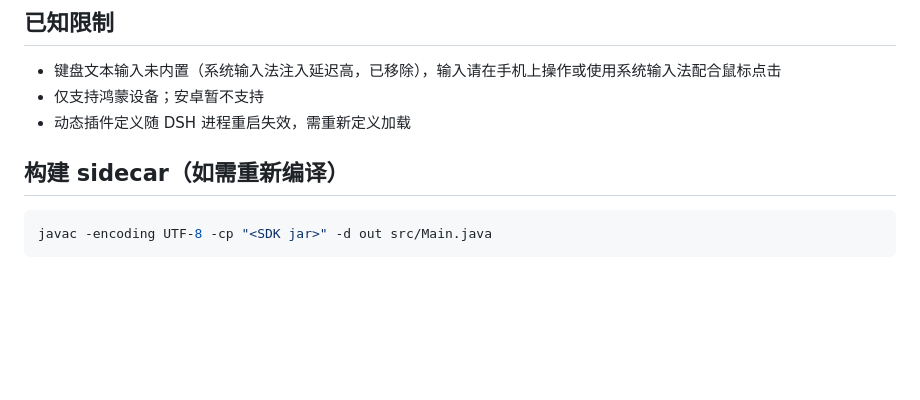
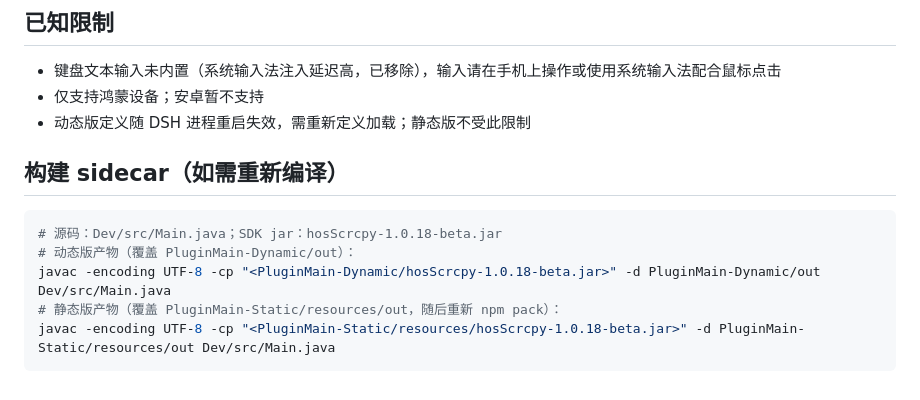
Before and after one commit to ns-zzj/dsh-hos-scrcpy, a Markdown page: README.md, the part around one of its changes. Rendered like a GitHub page; blank space fills up the shorter version.

````diff
--- a/README.md
+++ b/README.md
@@ -79,10 +104,14 @@ java -cp "<SDK jar>;<out目录>" Main --hdc "<hdc路径>" --port 18999
 
 - 键盘文本输入未内置（系统输入法注入延迟高，已移除），输入请在手机上操作或使用系统输入法配合鼠标点击
 - 仅支持鸿蒙设备；安卓暂不支持
-- 动态插件定义随 DSH 进程重启失效，需重新定义加载
+- 动态版定义随 DSH 进程重启失效，需重新定义加载；静态版不受此限制
 
 ## 构建 sidecar（如需重新编译）
 
 ```bash
-javac -encoding UTF-8 -cp "<SDK jar>" -d out src/Main.java
+# 源码：Dev/src/Main.java；SDK jar：hosScrcpy-1.0.18-beta.jar
+# 动态版产物（覆盖 PluginMain-Dynamic/out）：
+javac -encoding UTF-8 -cp "<PluginMain-Dynamic/hosScrcpy-1.0.18-beta.jar>" -d PluginMain-Dynamic/out Dev/src/Main.java
+# 静态版产物（覆盖 PluginMain-Static/resources/out，随后重新 npm pack）：
+javac -encoding UTF-8 -cp "<PluginMain-Static/resources/hosScrcpy-1.0.18-beta.jar>" -d PluginMain-Static/resources/out Dev/src/Main.java
 ```
````
Also changed, not shown: other parts of README.md (+38 -13 lines).
